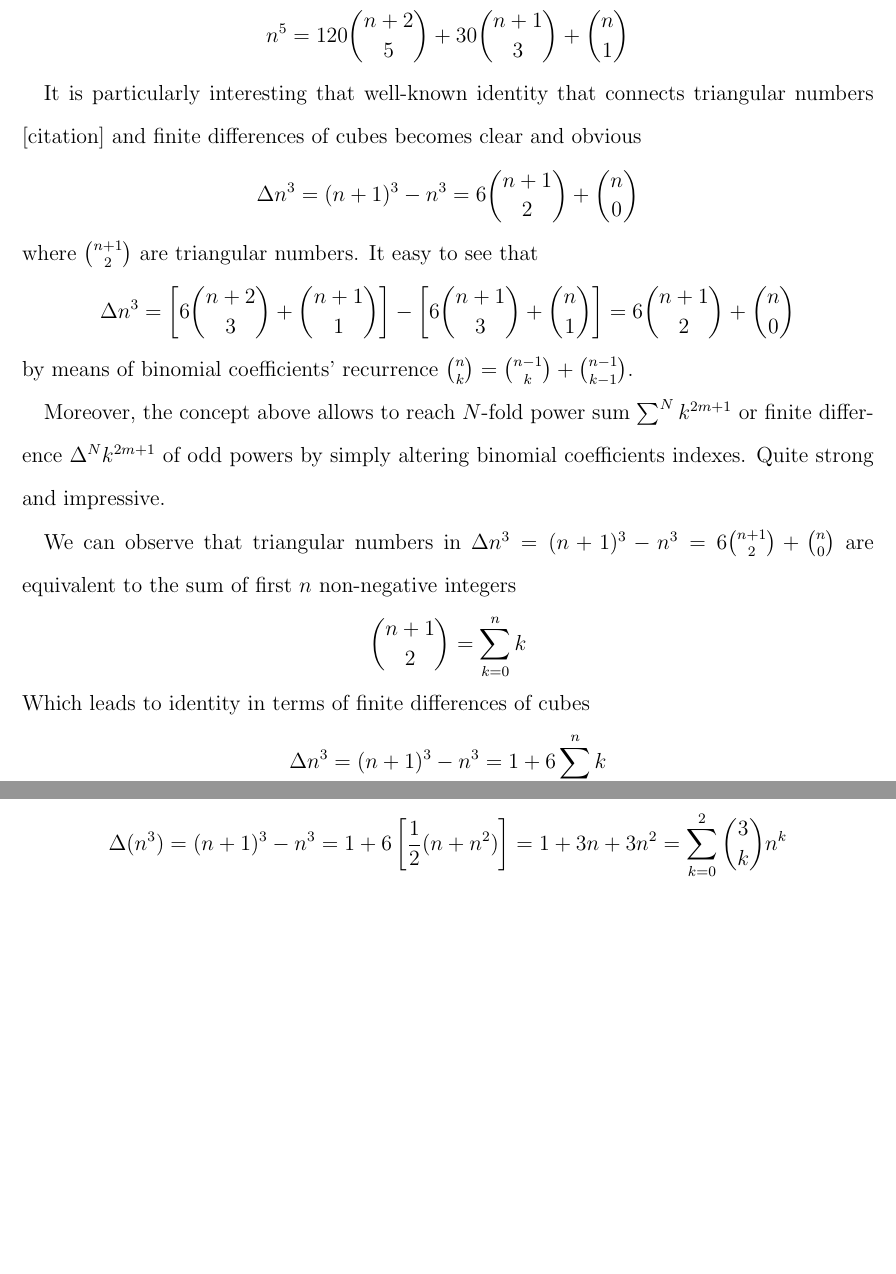
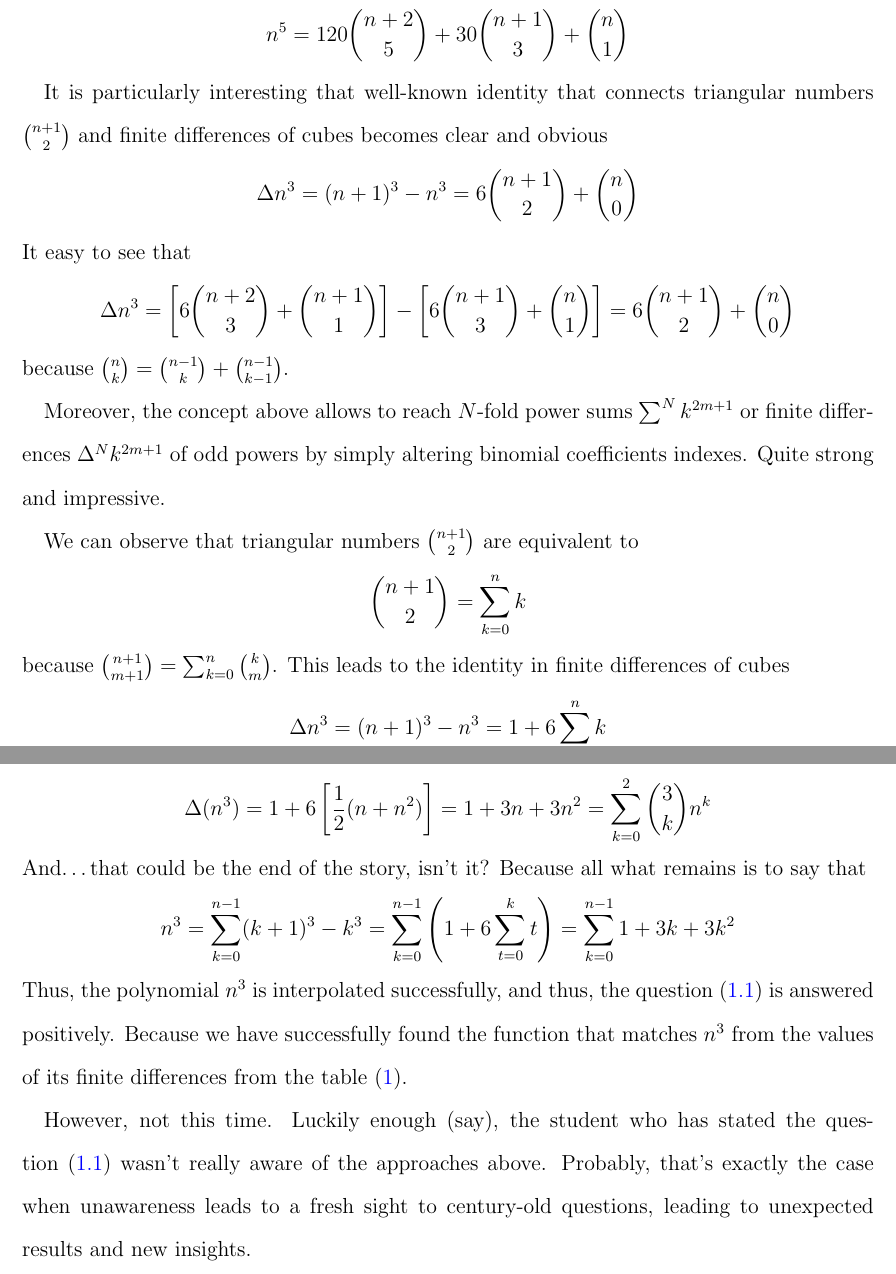
Before and after one commit to kolosovpetro/unexpected-polynomial-identities-classical-interpolation, a LaTeX paper (src/surprising-polynomial-identities-classical-interpolation.tex, which reads src/sections/02_the_problem_of_interpolation_of_cubes.tex): two parts of pages 3 and 4 of 4, joined at a grey line, cut so that both start at the same text, the shorter picture padded with empty space. Compiled offline with pdfLaTeX.

Commit message:
work in progress

```diff
--- a/src/sections/02_the_problem_of_interpolation_of_cubes.tex
+++ b/src/sections/02_the_problem_of_interpolation_of_cubes.tex
@@ -57,31 +59,31 @@ We now focus on the following odd power identities shown on p.9 of~\cite{knuth19
     n^5 &= 120 \binom{n+2}{5} + 30 \binom{n+1}{3} + \binom{n}{1}
 \end{align*}
 
-It is particularly interesting that well-known identity that connects triangular numbers [citation]
+It is particularly interesting that well-known identity that connects triangular numbers $\binom{n+1}{2}$
 and finite differences of cubes becomes clear and obvious
 \begin{align*}
     \Delta n^3 = (n+1)^3 - n^3
     =  6 \binom{n+1}{2} + \binom{n}{0}
 \end{align*}
-where $\binom{n+1}{2}$ are triangular numbers.
 It easy to see that
 \begin{align*}
-    \Delta n^3 = \left[ 6 \binom{n+2}{3} + \binom{n+1}{1} \right] - \left[ 6 \binom{n+1}{3} + \binom{n}{1} \right] = 6 \binom{n+1}{2} + \binom{n}{0}
+    \Delta n^3
+    = \left[ 6 \binom{n+2}{3} + \binom{n+1}{1} \right] - \left[ 6 \binom{n+1}{3} + \binom{n}{1} \right]
+    = 6 \binom{n+1}{2} + \binom{n}{0}
 \end{align*}
-by means of binomial coefficients' recurrence $\binom{n}{k} = \binom{n-1}{k} + \binom{n-1}{k-1}$.
+because $\binom{n}{k} = \binom{n-1}{k} + \binom{n-1}{k-1}$.
 
-Moreover, the concept above allows to reach $N$-fold power sum $\sum^N k^{2m+1}$
-or finite difference $\Delta^N k^{2m+1}$ of odd powers by simply altering
+Moreover, the concept above allows to reach $N$-fold power sums $\sum^N k^{2m+1}$
+or finite differences $\Delta^N k^{2m+1}$ of odd powers by simply altering
 binomial coefficients indexes.
 Quite strong and impressive.
 
-We can observe that triangular
-numbers in $\Delta n^3 = (n+1)^3 - n^3 =  6 \binom{n+1}{2} + \binom{n}{0}$
-are equivalent to the sum of first $n$ non-negative integers
+We can observe that triangular numbers $\binom{n+1}{2}$ are equivalent to
 \begin{align*}
     \binom{n+1}{2} = \sum_{k=0}^{n} k
 \end{align*}
-Which leads to identity in terms of finite differences of cubes
+because $\binom{n+1}{m+1} = \sum_{k=0}^{n} \binom{k}{m}$.
+This leads to the identity in finite differences of cubes
 \begin{align*}
     \Delta n^3 = (n+1)^3 - n^3 = 1 + 6 \sum_{k=0}^{n} k
 \end{align*}
@@ -97,9 +97,56 @@ so that
 \begin{align*}
-    \Delta(n^3) = (n+1)^3 - n^3
+    \Delta(n^3)
     = 1 + 6 \left[ \frac{1}{2}(n+n^2) \right]
     = 1 + 3 n + 3 n^2
     = \sum_{k=0}^{2} \binom{3}{k} n^k
 \end{align*}
+And\ldots that could be the end of the story, isn't it?
+Because all what remains is to say that
+\begin{align*}
+    n^3
+    = \sum_{k=0}^{n-1} (k+1)^3 - k^3
+    = \sum_{k=0}^{n-1} \left( 1 + 6 \sum_{t=0}^{k} t \right)
+    = \sum_{k=0}^{n-1} 1 + 3 k + 3 k^2
+\end{align*}
+Thus, the polynomial $n^3$ is interpolated successfully, and thus, the question~\eqref{quest:interpolation-cubes} is answered
+positively.
+Because we have successfully found the function that matches $n^3$ from the values of its finite differences from the
+table~\eqref{tab:finite-differences-cubes}.
+
+However, not this time.
+Luckily enough (say), the student who has stated the question~\eqref{quest:interpolation-cubes}
+wasn't really aware of the approaches above.
+Probably, that's exactly the case when unawareness leads to a fresh sight to century-old questions,
+leading to unexpected results and new insights.
+%Instead, our student tried something different.
+%More precisely, he rewrote the cubes identity $n^3 = \sum_{k=0}^{n-1} \left( 1 + 6 \sum_{t=0}^{k} t \right)$
+%explicitly
+%\begin{align*}
+%    n^3 &= [1+6\cdot0]+[1+6\cdot0+6\cdot1]+[1+6\cdot0+6\cdot1+6\cdot2] \\
+%    &+ \cdots + [1+6\cdot0+6\cdot1+6\cdot2+\cdots+6\cdot(n-1)]
+%\end{align*}
+%\begin{align*}
+%    n^3 = n &+ [(n-0) \cdot 6 \cdot 0] + [(n-1)\cdot6\cdot1] + [(n-2)\cdot6\cdot2] \\
+%    &+ \cdots + [(n-k)\cdot 6 \cdot k] + \cdots + [1\cdot6\cdot(n-1)] \nonumber
+%\end{align*}
+%By applying compact sigma sum notation yields an identity for cubes $n^3$
+%\begin{align*}
+%    n^3 = n + \sum_{k=0}^{n-1} 6k(n-k)
+%\end{align*}
+%The term $n$ in the sum above can be moved under sigma notation, because there is exactly $n$ iterations, therefore
+%\begin{align*}
+%    n^3 = \sum_{k=0}^{n-1} 6k(n-k) + 1
+%\end{align*}
+%By inspecting the expression $6k(n-k) + 1$ we iterate under summation,
+%we can notice that it is symmetric over $k$.
+%Let be $T(n,k) = 6k(n-k) + 1$ then
+%\begin{align*}
+%    T(n,k) = T(n,n-k)
+%\end{align*}
+%This symmetry allows us to alter summation bounds easily, so that
+%\begin{align*}
+%    n^3 = \sum_{k=1}^{n} 6k(n-k) + 1
+%\end{align*}
 
 %However, as was said, I was not the experienced one mathematician back then,
 %so that I reviewed the relation~\eqref{eq:general-cube-eq} from a little bit different perspective.
```
Also changed, not shown: src/sections/figures/01_fig_finite_differences_cubes.tex (+1 -1 lines), out/surprising-polynomial-identities-classical-interpolation.pdf, src/sections/02_the_problem_of_interpolation_of_cubes.tex (12 more changed lines).
